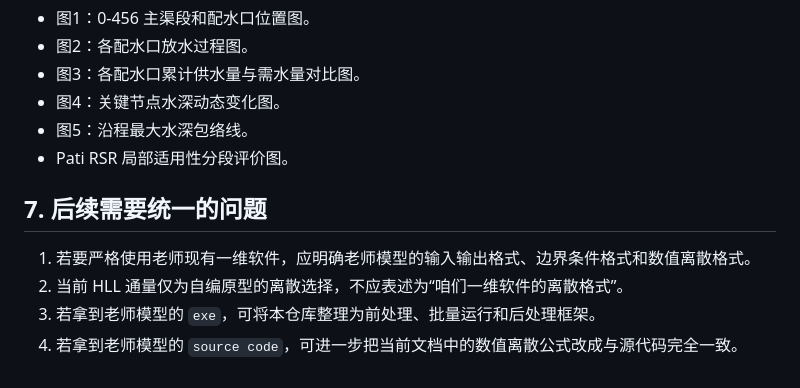
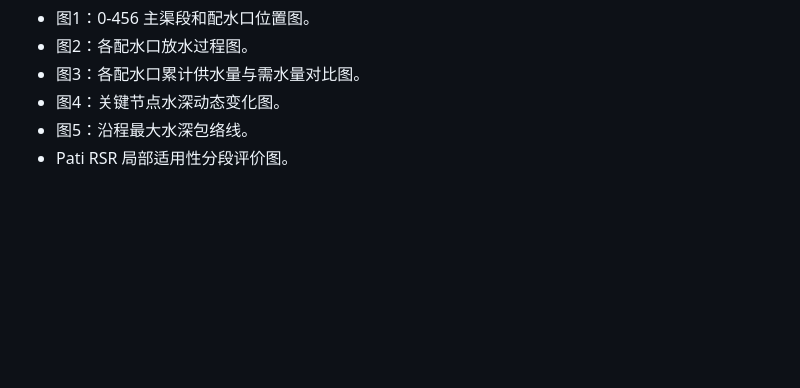
Before and after one commit to Biggie132399-collab/shijin-canal-saint-venant, a Markdown page: README.md, the part around the change. Drawn GitHub-style; blank space fills up the shorter version.

```diff
--- a/README.md
+++ b/README.md
@@ -88,10 +88,3 @@ python src/pati_local_reach_applicability_figure.py
 - 图4：关键节点水深动态变化图。
 - 图5：沿程最大水深包络线。
 - Pati RSR 局部适用性分段评价图。
-
-## 7. 后续需要统一的问题
-
-1. 若要严格使用老师现有一维软件，应明确老师模型的输入输出格式、边界条件格式和数值离散格式。
-2. 当前 HLL 通量仅为自编原型的离散选择，不应表述为“咱们一维软件的离散格式”。
-3. 若拿到老师模型的 `exe`，可将本仓库整理为前处理、批量运行和后处理框架。
-4. 若拿到老师模型的 `source code`，可进一步把当前文档中的数值离散公式改成与源代码完全一致。
```
